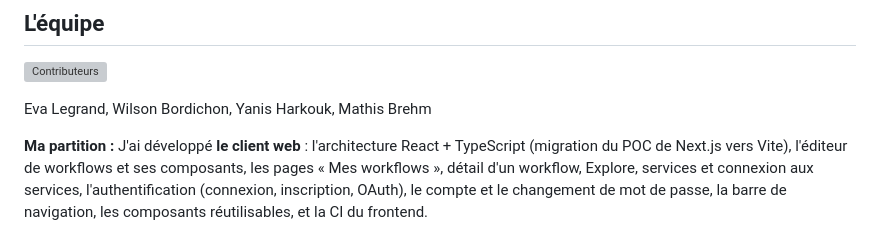
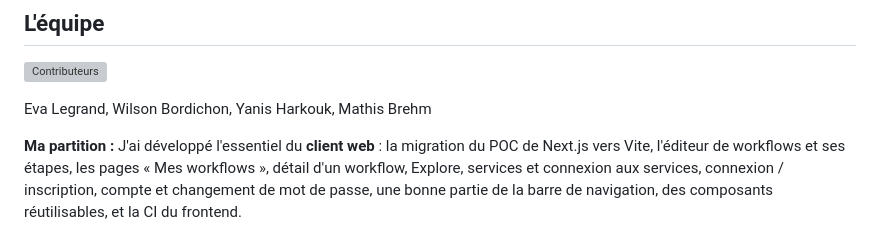
Before and after one commit to Wilson-Epitech/area, a Markdown page: README.md, the part around the change. GitHub-like rendering; grey boxes are pictures that could not be loaded.

Commit message:
docs(readme): :memo: adjust contribution details

```diff
--- a/README.md
+++ b/README.md
@@ -47,4 +47,4 @@ La documentation technique complète est dans [DOCUMENTATION.md](DOCUMENTATION.m
 
 Eva Legrand, Wilson Bordichon, Yanis Harkouk, Mathis Brehm
 
-**Ma partition :** J'ai développé **le client web** : l'architecture React + TypeScript (migration du POC de Next.js vers Vite), l'éditeur de workflows et ses composants, les pages « Mes workflows », détail d'un workflow, Explore, services et connexion aux services, l'authentification (connexion, inscription, OAuth), le compte et le changement de mot de passe, la barre de navigation, les composants réutilisables, et la CI du frontend.
+**Ma partition :** J'ai développé l'essentiel du **client web** : la migration du POC de Next.js vers Vite, l'éditeur de workflows et ses étapes, les pages « Mes workflows », détail d'un workflow, Explore, services et connexion aux services, connexion / inscription, compte et changement de mot de passe, une bonne partie de la barre de navigation, des composants réutilisables, et la CI du frontend.
```
